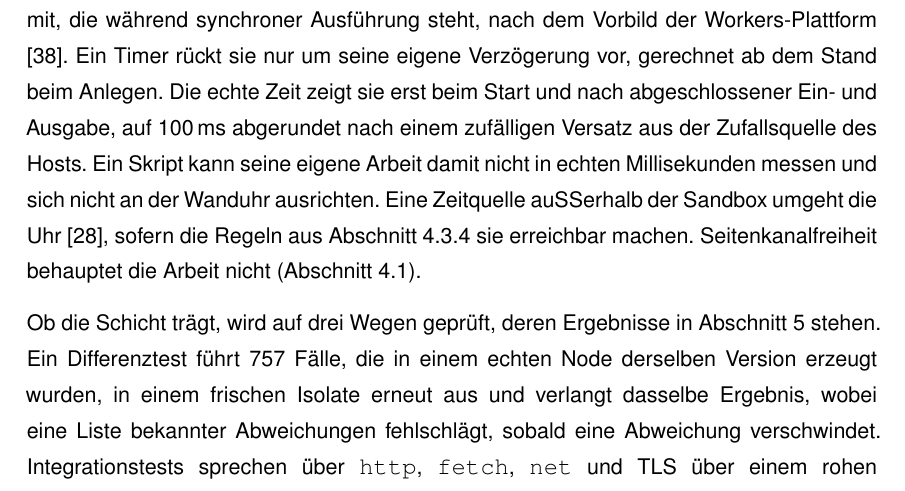
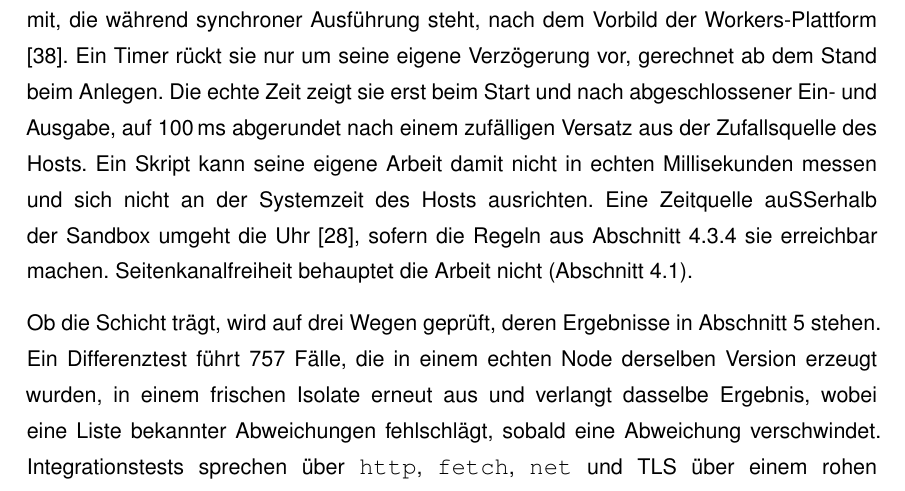
Before and after one commit to DeathsGun/thesis, a LaTeX document (main.tex, which reads kapitel/04-Entwurf/entwurf.tex): part of page 49 of 111, cut so that both start at the same text. Compiled offline with XeLaTeX; a LaTeX package or settings file that is missing is left out.

Commit message:
4.4: Wanduhr durch Systemzeit des Hosts ersetzt
Co-Authored-By: Claude Opus 5.5 <noreply@anthropic.com>

```diff
--- a/kapitel/04-Entwurf/entwurf.tex
+++ b/kapitel/04-Entwurf/entwurf.tex
@@ -606,7 +606,7 @@ Umgebungsvariablen des Hosts bleiben leer, die Variablen des Mandanten erreichen
 der Workers-Plattform \autocite{cloudflare_security_2026}. Ein Timer rückt sie nur um seine eigene Verzögerung vor, gerechnet
 ab dem Stand beim Anlegen. Die echte Zeit zeigt sie erst beim Start und nach abgeschlossener Ein- und Ausgabe, auf 100\,ms
 abgerundet nach einem zufälligen Versatz aus der Zufallsquelle des Hosts. Ein Skript kann seine eigene Arbeit damit nicht in
-echten Millisekunden messen und sich nicht an der Wanduhr ausrichten. Eine Zeitquelle außerhalb der Sandbox umgeht die Uhr
+echten Millisekunden messen und sich nicht an der Systemzeit des Hosts ausrichten. Eine Zeitquelle außerhalb der Sandbox umgeht die Uhr
 \autocite{schwarzl_remote-timer-as--service_2026}, sofern die Regeln aus \autoref{sec:faehigkeitsmodell} sie erreichbar
 machen. Seitenkanalfreiheit behauptet die Arbeit nicht (\autoref{sec:randbedingungen}).
 
```
